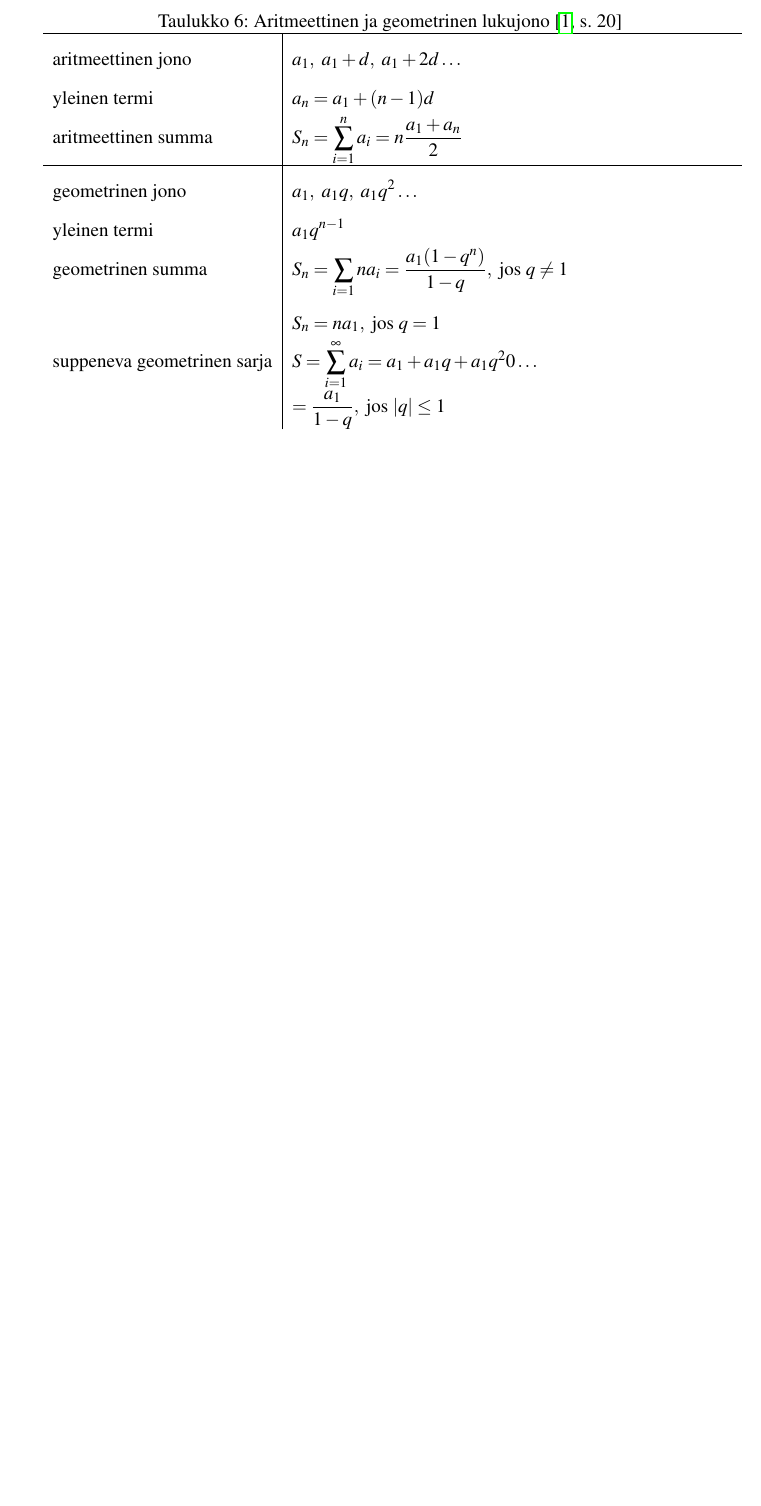
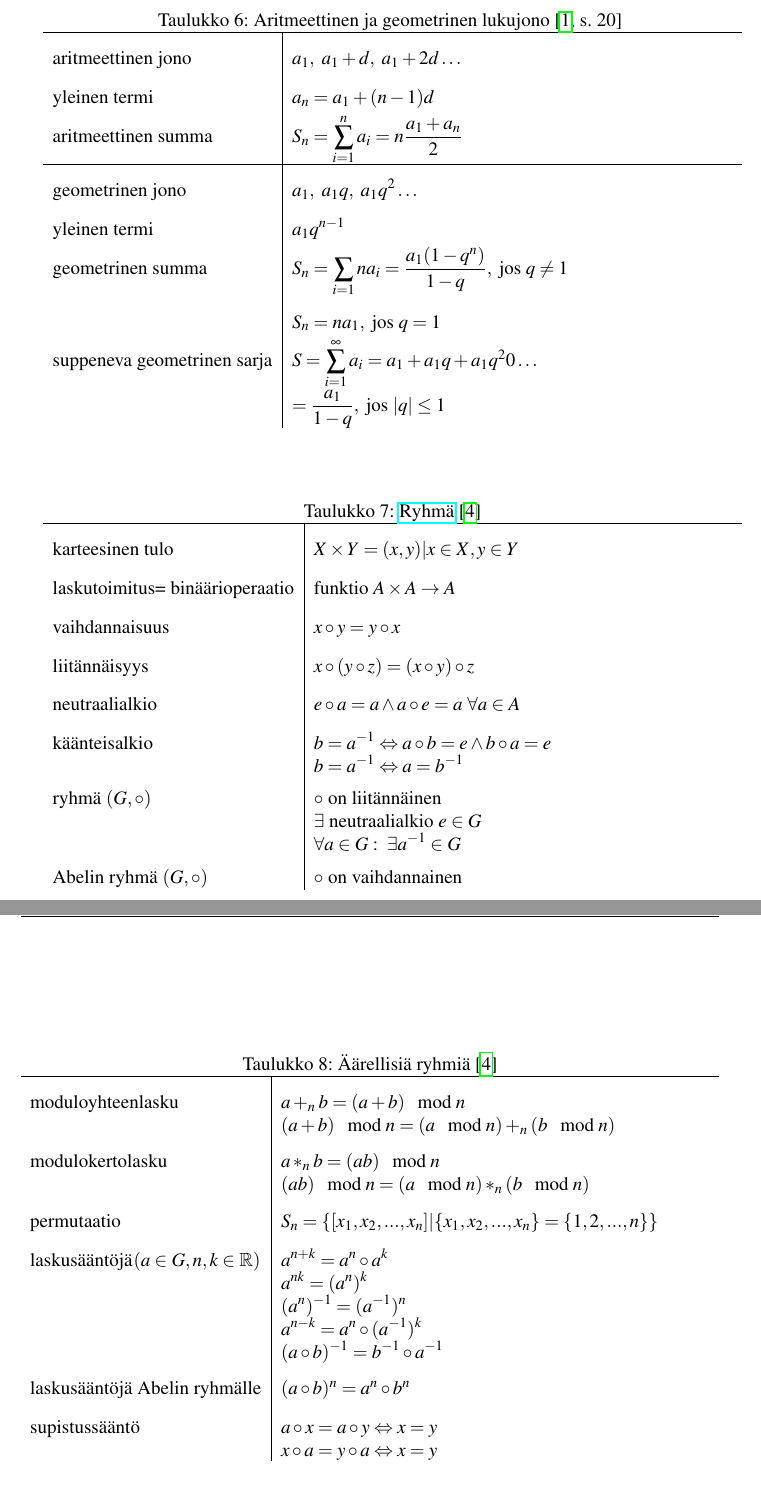
Before and after one commit to AgenttiX/compendium, a LaTeX document (main.tex, which reads matematiikka.tex): part of page 8 of 73 before the commit and two parts of pages 9 and 10 of 76 after it, the two joined at a grey line, cut so that both start at the same text, the shorter picture padded with empty space. Compiled offline with pdfLaTeX.

Commit message:
Add first chapters of YHTTAY-60050 (algebra)

```diff
--- a/matematiikka.tex
+++ b/matematiikka.tex
@@ -131,3 +131,37 @@ yleinen termi		& a_1 q^{n-1} \\
 geometrinen summa	& S_n = \sum_{i=1}{n} a_i = \frac{a_1 (1-q^n)}{1-q}, \text{ jos } q \neq 1 \\
 					& S_n = n a_1, \text{ jos } q = 1 \\
 suppeneva geometrinen sarja	& S = \sum_{i=1}^\infty a_i = a_1 + a_1 q + a_1 q^2 0 \ldots \newline = \frac{a_1}{1-q}, \text{ jos } |q| \leq 1 \\
+\end{eqtable-full}
+
+\subsection{Abstrakti algebra}
+
+\begin{eqtable-full}{\href{https://en.wikipedia.org/wiki/Group_(mathematics)}{Ryhmä} \cite{YHTTAY-60050}}
+karteesinen tulo		& X \times Y = {(x, y) | x \in X, y \in Y} \\
+laskutoimitus \newline = binäärioperaatio		& \text{funktio} \ A \times A \rightarrow A \\
+vaihdannaisuus	& x \circ y = y \circ x \\
+liitännäisyys	& x \circ (y \circ z) = (x \circ y) \circ z \\
+neutraalialkio	& e \circ a = a \land a \circ e = a \ \forall a \in A \\
+käänteisalkio	& b = a^{-1} \Leftrightarrow a \circ b = e \land b \circ a = e \newline
+				  b = a^{-1} \Leftrightarrow a = b^{-1} \\
+ryhmä $(G, \circ)$	& \circ \ \text{on liitännäinen} \newline
+					\exists \ \text{neutraalialkio} \ e \in G \newline
+					\forall a \in G: \ \exists a^{-1} \in G \\
+Abelin ryhmä	 $(G, \circ)$	& \circ \ \text{on vaihdannainen} \\
+\end{eqtable-full}
+
+\begin{eqtable-full}{Äärellisiä ryhmiä \cite{YHTTAY-60050}}
+moduloyhteenlasku	& a +_n b = (a+b)\mod n \newline
+						(a+b)\mod n = (a\mod n) +_n (b\mod n) \\
+modulokertolasku		& a *_n b = (ab)\mod n \newline
+						(ab)\mod n = (a\mod n) *_n (b\mod n) \\
+permutaatio			& S_n = \{ [ x_1, x_2, ..., x_n ] | \{x_1, x_2, ..., x_n \} = \{ 1, 2, ..., n \} \} \\
+laskusääntöjä \newline $(a \in G, n, k \in \mathbb{R})$
+						& a^{n+k} = a^n \circ a^k \newline
+						a^{nk} = (a^n)^k \newline
+						(a^n)^{-1} = (a^{-1})^n \newline
+						a^{n-k} = a^n \circ (a^{-1})^k \newline
+						(a \circ b)^{-1} = b^{-1} \circ a^{-1} \\
+laskusääntöjä Abelin ryhmälle	& (a \circ b)^n = a^n \circ b^n \\
+supistussääntö	& a \circ x = a \circ y \Leftrightarrow x = y \newline
+					x \circ a = y \circ a \Leftrightarrow x = y \\
+\end{eqtable-full}
```
Also changed, not shown: lahdeluettelo.bib (+5 -0 lines), matematiikka.tex (7 more changed lines).
